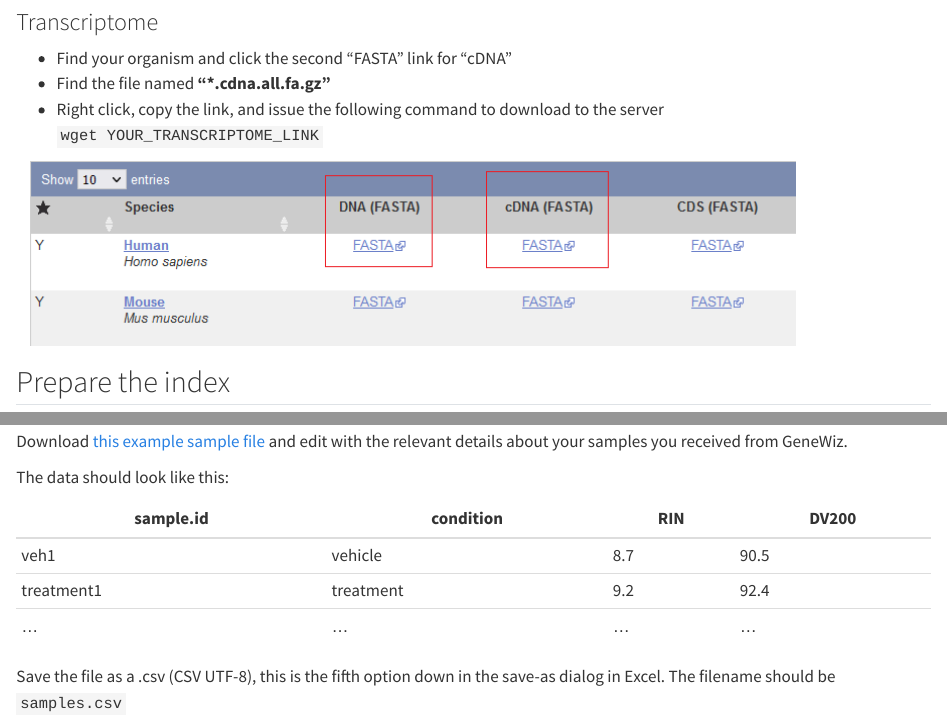
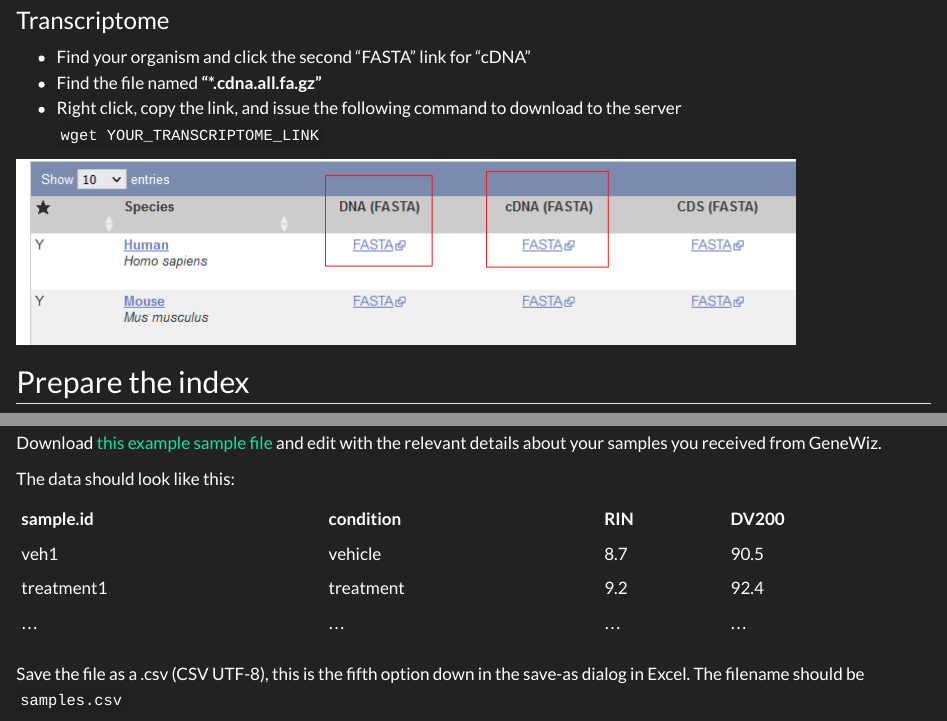
Before and after one commit to fbearoff/fbearoff.github.io, a Quarto document (tutorials/rnaseq_pipeline/rnaseq_tutorial.qmd): the page in a window 1100 px wide, from 1980 px down before the commit and from 2050 px down after it, so that both start at the same text, and a second part further down, joined at a grey line. Rendered offline with R 4.5, knitr and Pandoc in place of Quarto, with nearby package versions.

Commit message:
add dark theme to rnaseq tutorial

```diff
--- a/tutorials/rnaseq_pipeline/rnaseq_tutorial.qmd
+++ b/tutorials/rnaseq_pipeline/rnaseq_tutorial.qmd
@@ -3,6 +3,9 @@ title: Frank's RNAseq Analysis Pipeline
 author: Frank Bearoff
 date: 01/27/2023
 toc-title: Contents
+format:
+  html:
+    theme: darkly
 ---
 
 <!--toc:start-->
```
Also changed, not shown: 4 other files.
